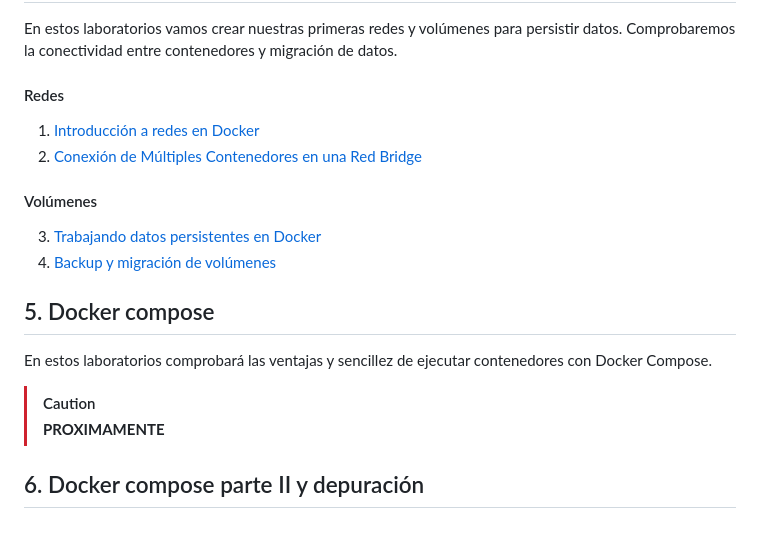
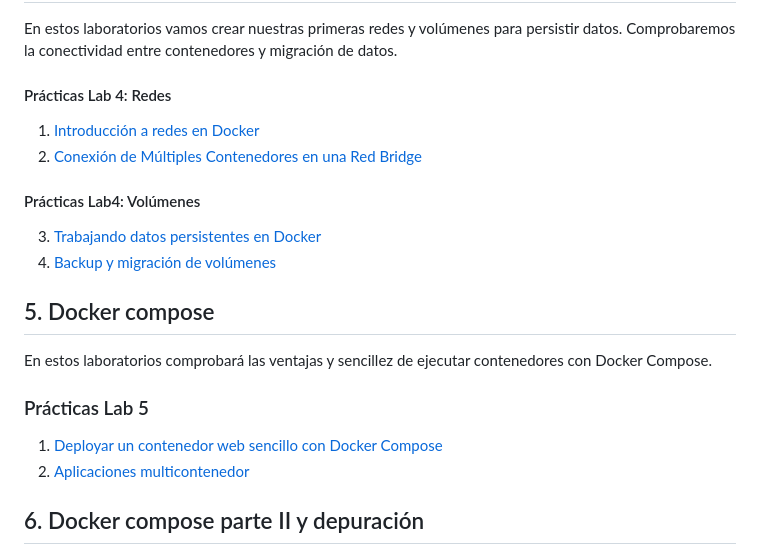
Before and after one commit to kity-linuxero/docker_410_practicas, a Markdown page: README.md, the part around the change. Rendered like a GitHub page.

```diff
--- a/README.md
+++ b/README.md
@@ -56,11 +56,11 @@ En estos laboratorios vamos a crear nuestras imagenes de forma automática usand
 
 En estos laboratorios vamos crear nuestras primeras redes y volúmenes para persistir datos. Comprobaremos la conectividad entre contenedores y migración de datos.
 
-#### Redes
+#### Prácticas Lab 4: Redes
 1. [Introducción a redes en Docker](./labs/04-redes_volumes/redes/41-introduccion.md)
 2. [Conexión de Múltiples Contenedores en una Red Bridge](./labs/04-redes_volumes/redes/42-containers_net.md)
 
-#### Volúmenes
+#### Prácticas Lab4: Volúmenes
 3. [Trabajando datos persistentes en Docker](./labs/04-redes_volumes/volumes/43-volumenes_docker.md)
 4. [Backup y migración de volúmenes](./labs/04-redes_volumes/volumes/44-volumenes_bkp.md)
 
@@ -69,8 +69,10 @@ En estos laboratorios vamos crear nuestras primeras redes y volúmenes para pers
 
 En estos laboratorios comprobará las ventajas y sencillez de ejecutar contenedores con Docker Compose.
 
-> [!CAUTION]
-> **PROXIMAMENTE**
+### Prácticas Lab 5
+
+1. [Deployar un contenedor web sencillo con Docker Compose](./labs/05-compose/51-intro.compose.md)
+2. [Aplicaciones multicontenedor](./labs/05-compose/52-multicontainer.md)
 
 ## 6. Docker compose parte II y depuración
 
```
Also changed, not shown: labs/05-compose/51-intro.compose.md (added, +76 -0 lines), labs/05-compose/52-multicontainer.md (added, +268 -0 lines).
